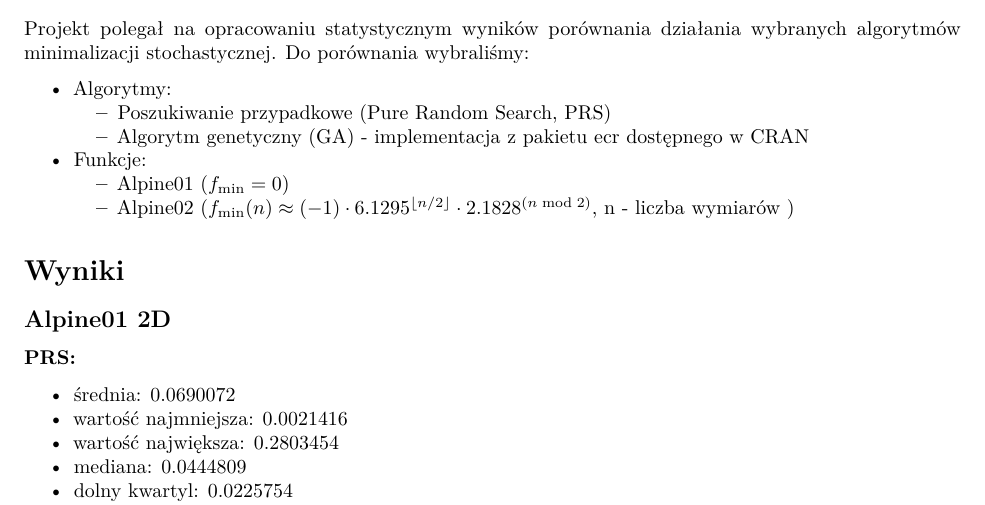
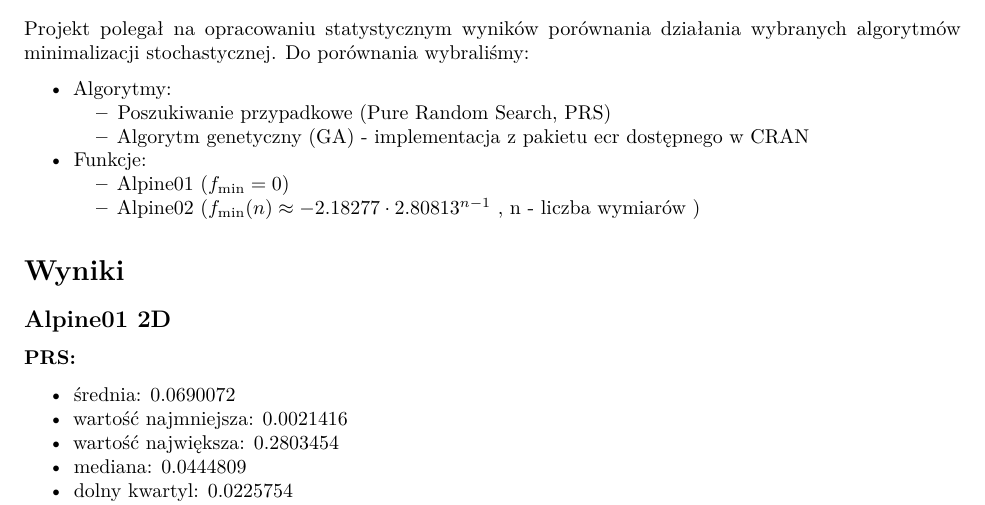
Before and after one commit to kanitsch/statistics-project, an R Markdown document (raport.Rmd): part of page 1 of 20, cut so that both start at the same text. Rendered offline with R 4.5, knitr and Pandoc, then LaTeX, with nearby package versions.

Commit message:
poprawiony wzor

```diff
--- a/raport.Rmd
+++ b/raport.Rmd
@@ -15,7 +15,8 @@ Projekt polegał na opracowaniu statystycznym wyników porównania działania wy
 
 * Funkcje:
   - Alpine01 ($f_{\min} = 0$)
-  - Alpine02 ($f_{\min}(n) \approx (-1) \cdot 6.1295^{\lfloor n / 2 \rfloor} \cdot 2.1828^{(n \bmod 2)}$, n - liczba wymiarów
+  - Alpine02 ($f_{\min}(n) \approx -2.18277 \cdot 2.80813^{n-1}$
+, n - liczba wymiarów
 )
 
 # Wyniki
```
Also changed, not shown: raport.pdf.
